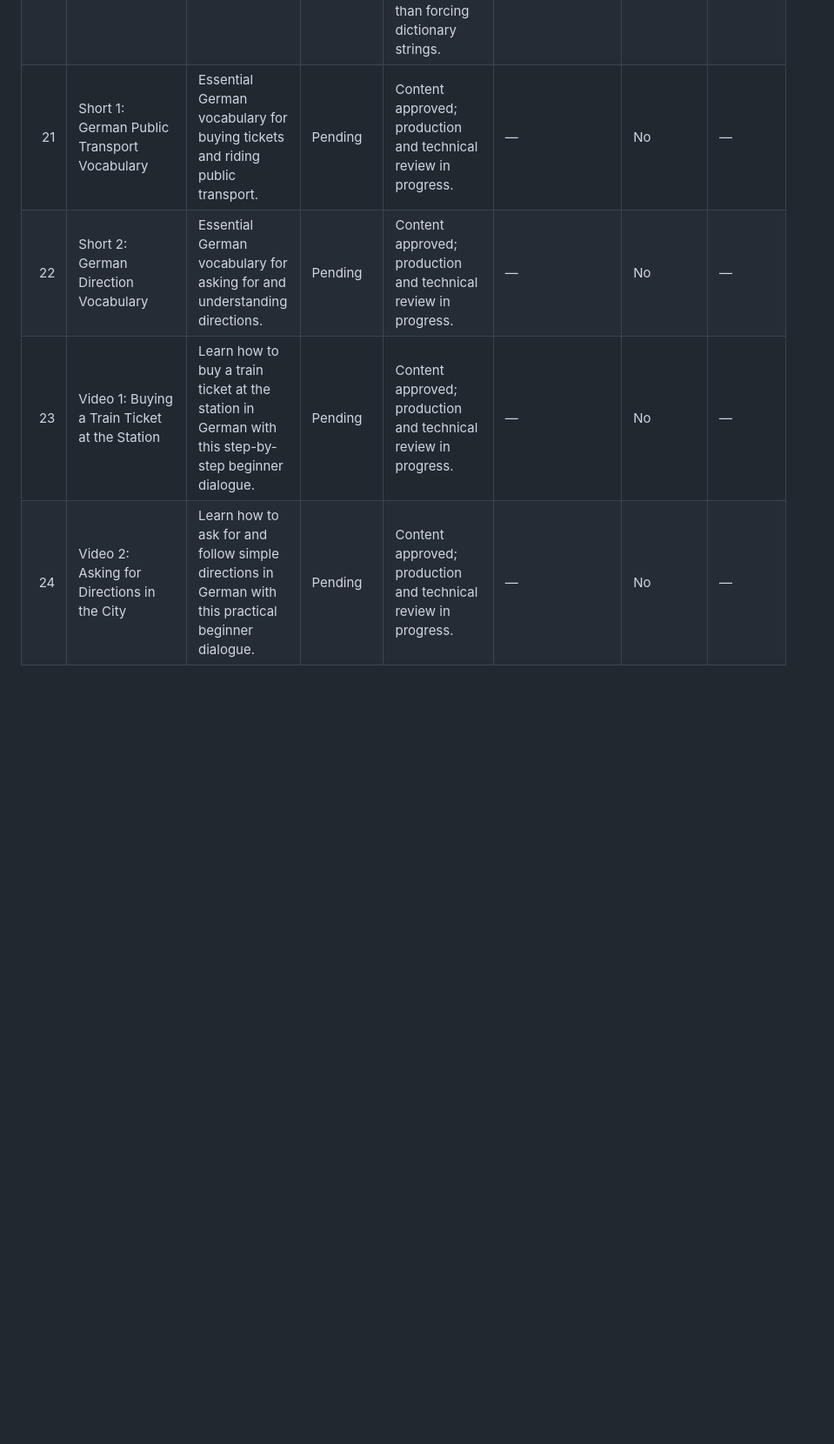
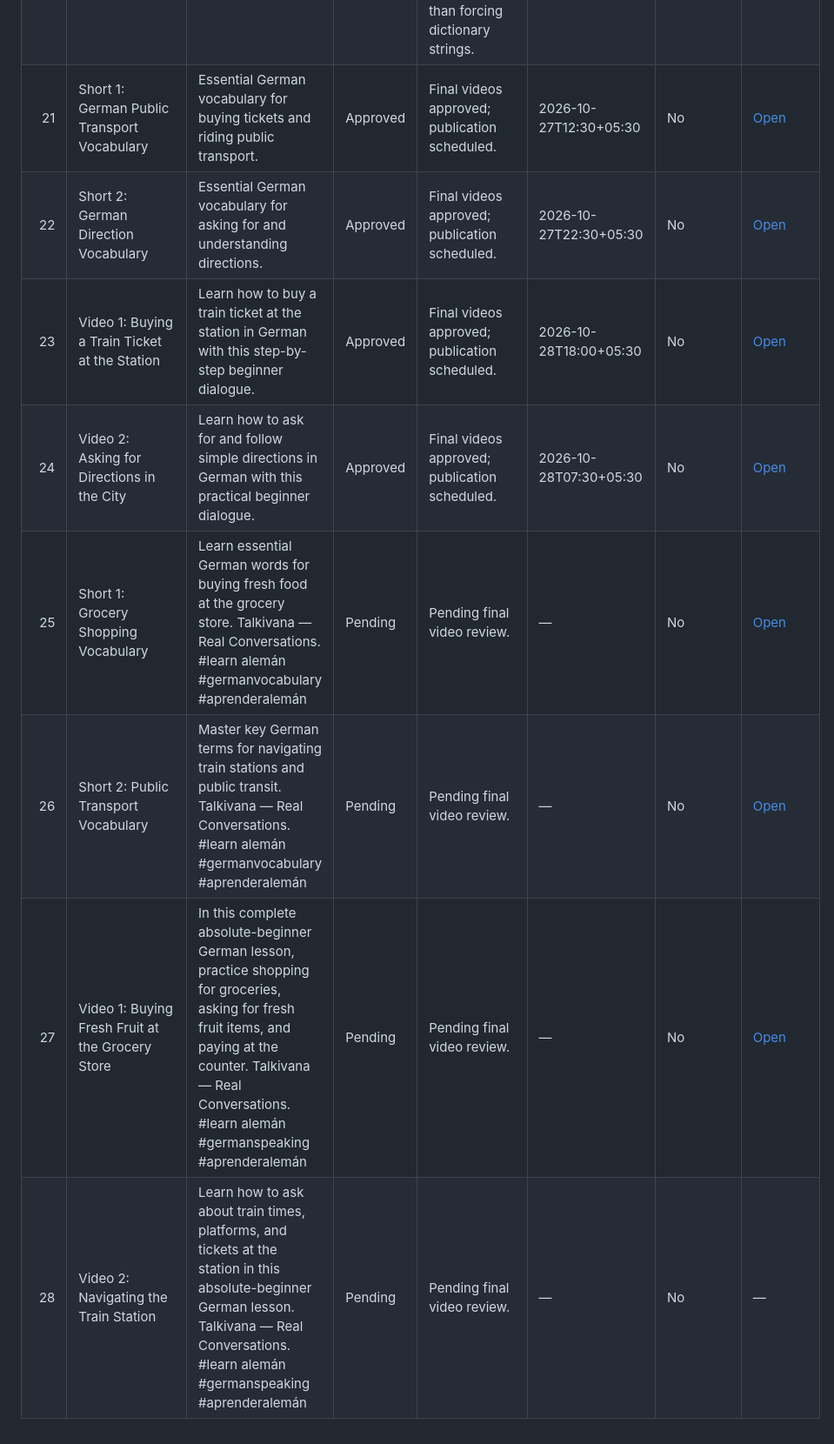
Before and after one commit to Indusvalley7/talkivana-automation, a Markdown page: tracker/video_tracker.md, the part around one of its changes. Shown at 87% size. GitHub-like rendering; blank space fills up the shorter version.

Commit message:
Update Talkivana readable video tracker

```diff
--- a/tracker/video_tracker.md
+++ b/tracker/video_tracker.md
@@ -25,7 +25,11 @@ The CSV file in this folder contains the complete analysis-ready history.
 | 18 | Short 2: Essential Public Transport Words in German | Learn three essential German public transport words for absolute beginners. | Rejected | REVISE CONTENT: Generate the tutor-audited replacement using natural German word-family matching. Use the Language Learning Companion profile, role-appropriate dialogue, a complete practical arc, and natural article, case, plural, or conjugated forms rather than forcing dictionary strings. | — | No | — |
 | 19 | Video 1: Buying Groceries at the Market in German | Practice basic shopping dialogue in German with this A1 market scene. Automated narration description included. | Rejected | REVISE CONTENT: Generate the tutor-audited replacement using natural German word-family matching. Use the Language Learning Companion profile, role-appropriate dialogue, a complete practical arc, and natural article, case, plural, or conjugated forms rather than forcing dictionary strings. | — | No | — |
 | 20 | Video 2: Checking Train Times at the Station in German | Practice public transport conversation in German with this A1 station scene. Automated narration description included. | Rejected | REVISE CONTENT: Generate the tutor-audited replacement using natural German word-family matching. Use the Language Learning Companion profile, role-appropriate dialogue, a complete practical arc, and natural article, case, plural, or conjugated forms rather than forcing dictionary strings. | — | No | — |
-| 21 | Short 1: German Public Transport Vocabulary | Essential German vocabulary for buying tickets and riding public transport. | Pending | Content approved; production and technical review in progress. | — | No | — |
-| 22 | Short 2: German Direction Vocabulary | Essential German vocabulary for asking for and understanding directions. | Pending | Content approved; production and technical review in progress. | — | No | — |
-| 23 | Video 1: Buying a Train Ticket at the Station | Learn how to buy a train ticket at the station in German with this step-by-step beginner dialogue. | Pending | Content approved; production and technical review in progress. | — | No | — |
-| 24 | Video 2: Asking for Directions in the City | Learn how to ask for and follow simple directions in German with this practical beginner dialogue. | Pending | Content approved; production and technical review in progress. | — | No | — |
+| 21 | Short 1: German Public Transport Vocabulary | Essential German vocabulary for buying tickets and riding public transport. | Approved | Final videos approved; publication scheduled. | 2026-10-27T12:30+05:30 | No | [Open](https://youtu.be/jb2paJjXaHU) |
+| 22 | Short 2: German Direction Vocabulary | Essential German vocabulary for asking for and understanding directions. | Approved | Final videos approved; publication scheduled. | 2026-10-27T22:30+05:30 | No | [Open](https://youtu.be/kVJ0w5sbqHI) |
+| 23 | Video 1: Buying a Train Ticket at the Station | Learn how to buy a train ticket at the station in German with this step-by-step beginner dialogue. | Approved | Final videos approved; publication scheduled. | 2026-10-28T18:00+05:30 | No | [Open](https://youtu.be/5fpJqwTM6uo) |
+| 24 | Video 2: Asking for Directions in the City | Learn how to ask for and follow simple directions in German with this practical beginner dialogue. | Approved | Final videos approved; publication scheduled. | 2026-10-28T07:30+05:30 | No | [Open](https://youtu.be/ISvRHCvDcok) |
+| 25 | Short 1: Grocery Shopping Vocabulary | Learn essential German words for buying fresh food at the grocery store. Talkivana — Real Conversations. #learn alemán #germanvocabulary #aprenderalemán | Pending | Pending final video review. | — | No | [Open](https://youtu.be/IW3BHoBPu94) |
+| 26 | Short 2: Public Transport Vocabulary | Master key German terms for navigating train stations and public transit. Talkivana — Real Conversations. #learn alemán #germanvocabulary #aprenderalemán | Pending | Pending final video review. | — | No | [Open](https://youtu.be/dFp52-2zJes) |
+| 27 | Video 1: Buying Fresh Fruit at the Grocery Store | In this complete absolute-beginner German lesson, practice shopping for groceries, asking for fresh fruit items, and paying at the counter. Talkivana — Real Conversations. #learn alemán #germanspeaking #aprenderalemán | Pending | Pending final video review. | — | No | [Open](https://youtu.be/W_D0x88nhHU) |
+| 28 | Video 2: Navigating the Train Station | Learn how to ask about train times, platforms, and tickets at the station in this absolute-beginner German lesson. Talkivana — Real Conversations. #learn alemán #germanspeaking #aprenderalemán | Pending | Pending final video review. | — | No | — |
```
Also changed, not shown: other parts of tracker/video_tracker.md (+3 -3 lines).
